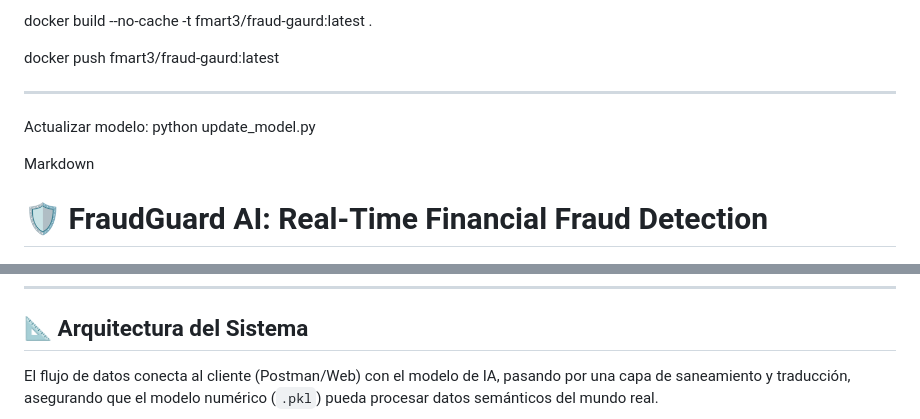
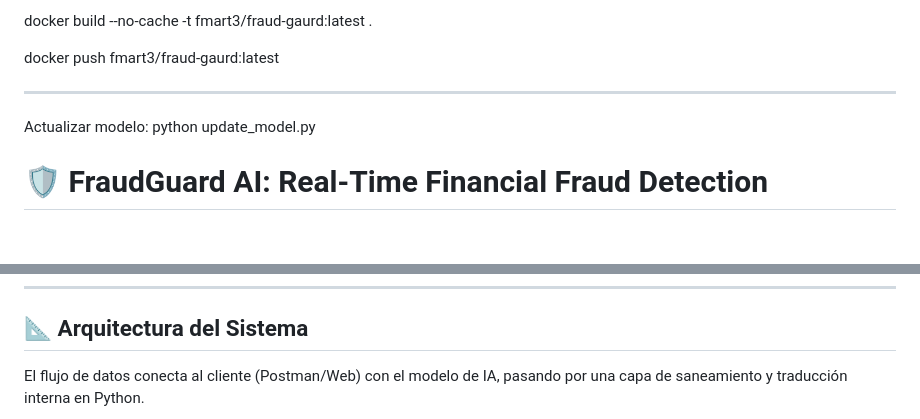
Before and after one commit to fmart3/riesgo-fraude-ia, a Markdown page: README.md, 2 parts joined by grey strips. GitHub-like rendering; blank space fills up the shorter version.

Commit message:
Update README.md for clarity and accuracy

````diff
--- a/README.md
+++ b/README.md
@@ -15,7 +15,6 @@ Actualizar modelo: python update_model.py
 
 
 
-Markdown
 # 🛡️ FraudGuard AI: Real-Time Financial Fraud Detection
 
 ![Python](https://img.shields.io/badge/Python-3.9+-blue.svg)
@@ -32,7 +31,7 @@ El sistema cuenta con una **capa lógica de traducción** que permite ingerir da
 
 ## 📐 Arquitectura del Sistema
 
-El flujo de datos conecta al cliente (Postman/Web) con el modelo de IA, pasando por una capa de saneamiento y traducción, asegurando que el modelo numérico (`.pkl`) pueda procesar datos semánticos del mundo real.
+El flujo de datos conecta al cliente (Postman/Web) con el modelo de IA, pasando por una capa de saneamiento y traducción interna en Python.
 
 ```mermaid
 graph TD
````
Also changed, not shown: other parts of README.md (+3 -3 lines).
